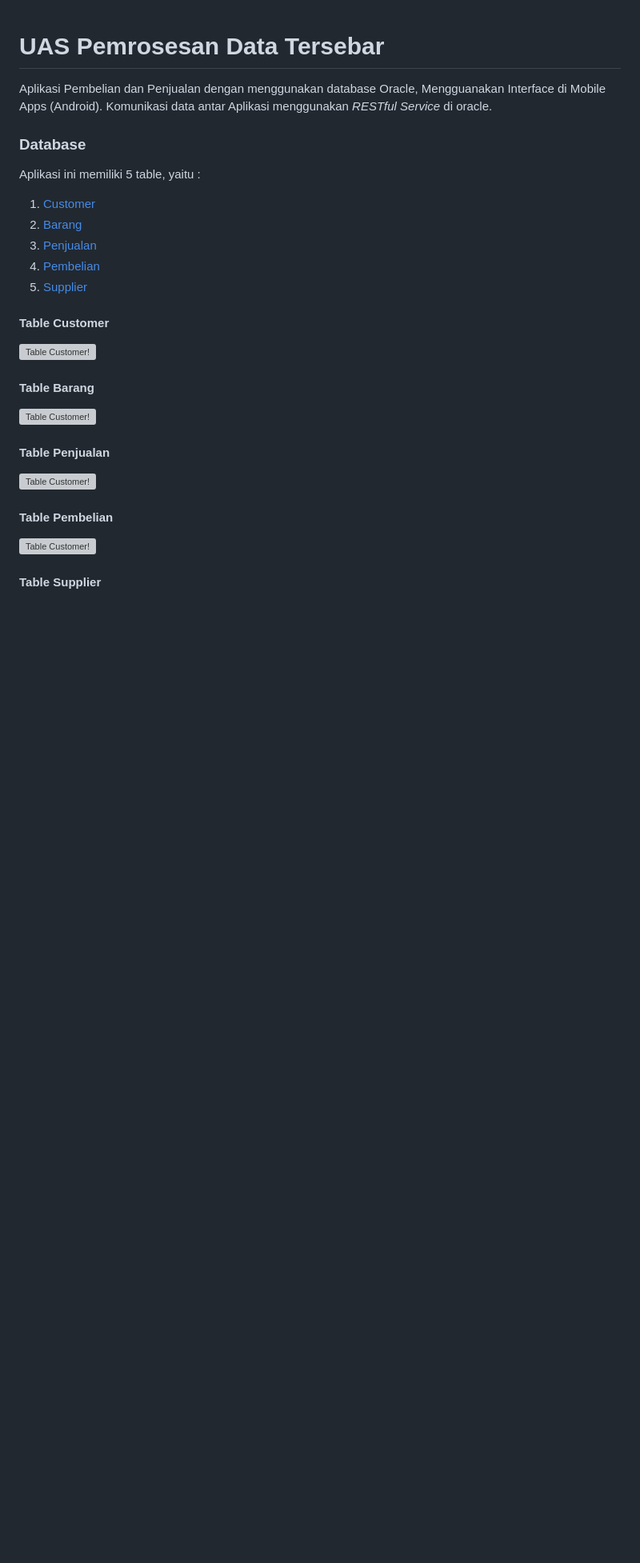
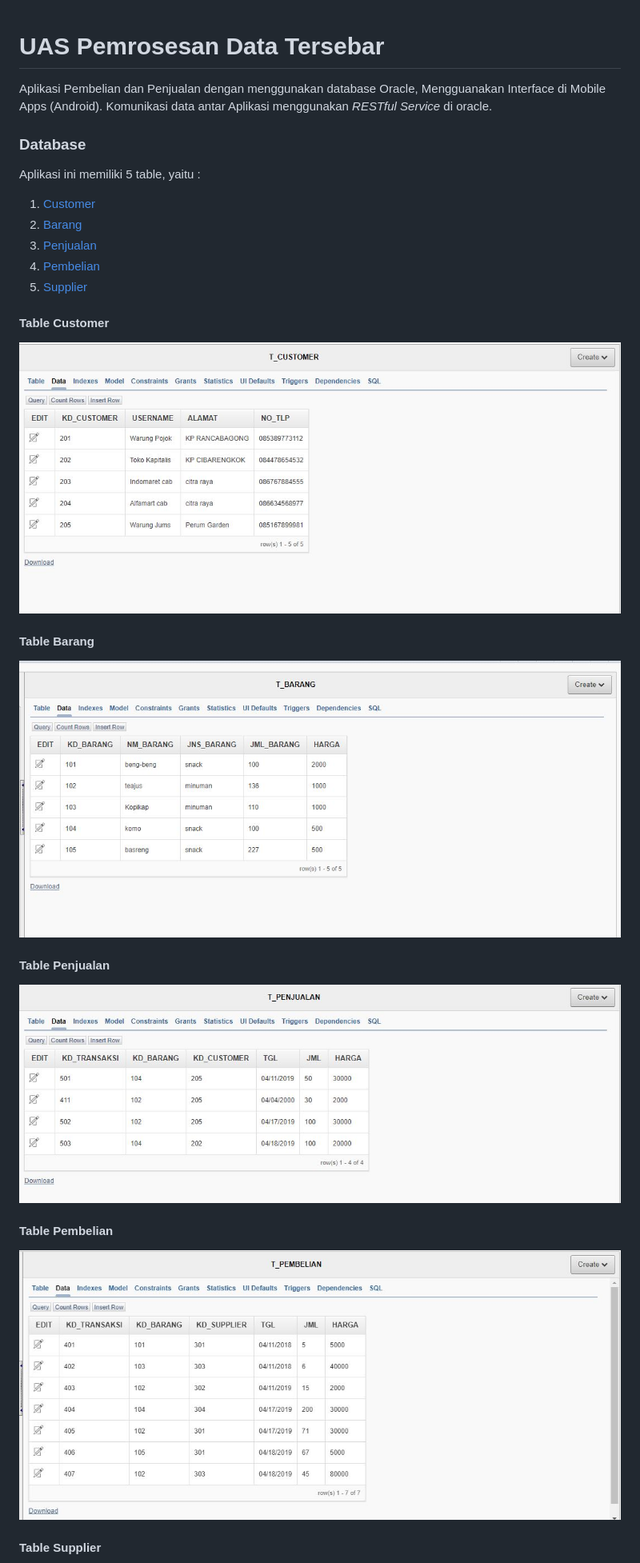
Before and after one commit to ericwitanto/TugasUAS_Oracle, a Markdown page: README.md, the part around the change printed below. Shown: that part at 80% size. Drawn GitHub-style; blank space fills up the shorter version; grey boxes are pictures that could not be loaded.

```diff
--- a/README.md
+++ b/README.md
@@ -13,15 +13,15 @@ Aplikasi ini memiliki 5 table, yaitu :
 5. [Supplier](#table-supplier)
 
 #### Table Customer
-![Table Customer!](./GMBR/table-customer.jpg "Table Customer")
+![Table Customer!](./GMBR/table-customer.JPG "Table Customer")
 
 #### Table Barang
-![Table Customer!](./GMBR/table-barang.jpg "Table Barang")
+![Table Customer!](./GMBR/table-barang.JPG "Table Barang")
 
 #### Table Penjualan
-![Table Customer!](./GMBR/table-penjualan.jpg "Table Pembelian")
+![Table Customer!](./GMBR/table-penjualan.JPG "Table Pembelian")
 
 #### Table Pembelian
-![Table Customer!](./GMBR/t-pembelian.jpg "Table Pembelian")
+![Table Customer!](./GMBR/t-pembelian.JPG "Table Pembelian")
 
 #### Table Supplier
```
Also changed, not shown: other parts of README.md (+28 -22 lines), GMBR/android-tampilan.JPG (added), GMBR/gambar-android.JPG (added), 6 other files.
